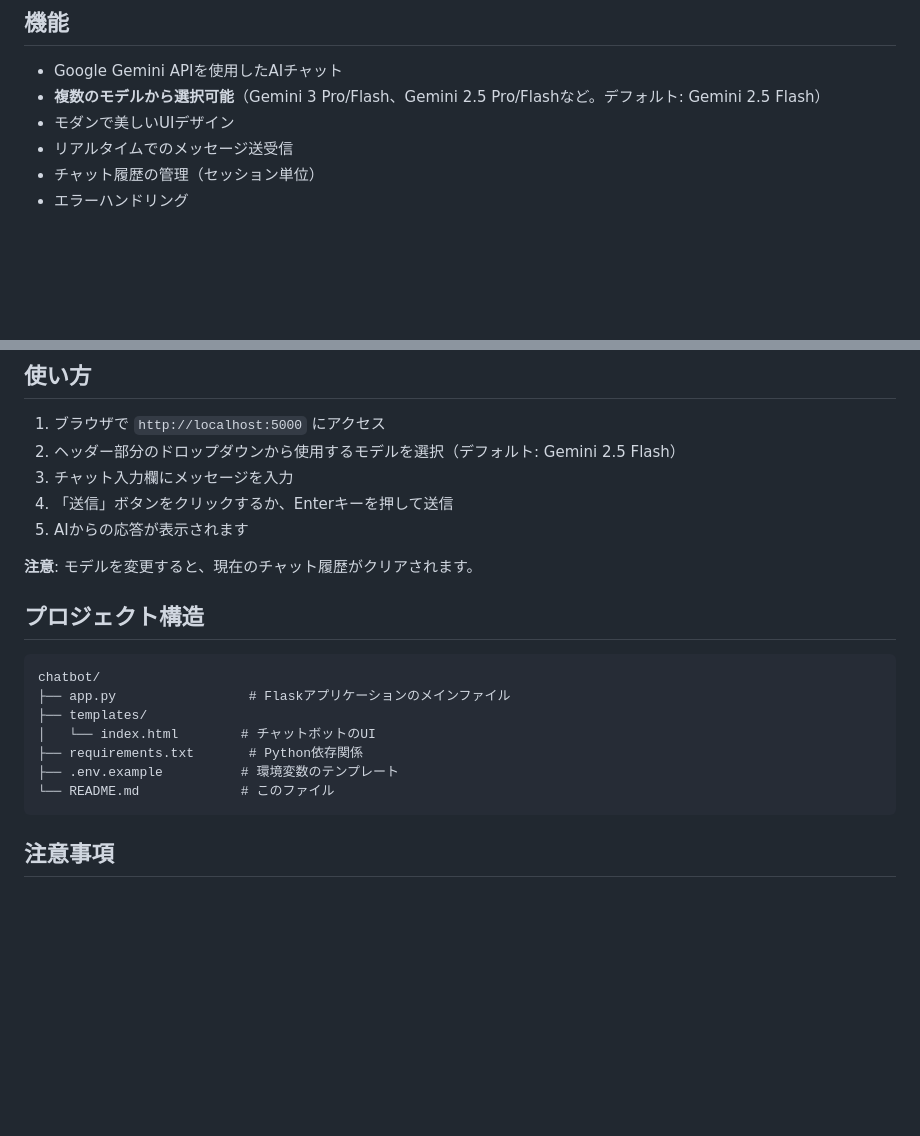
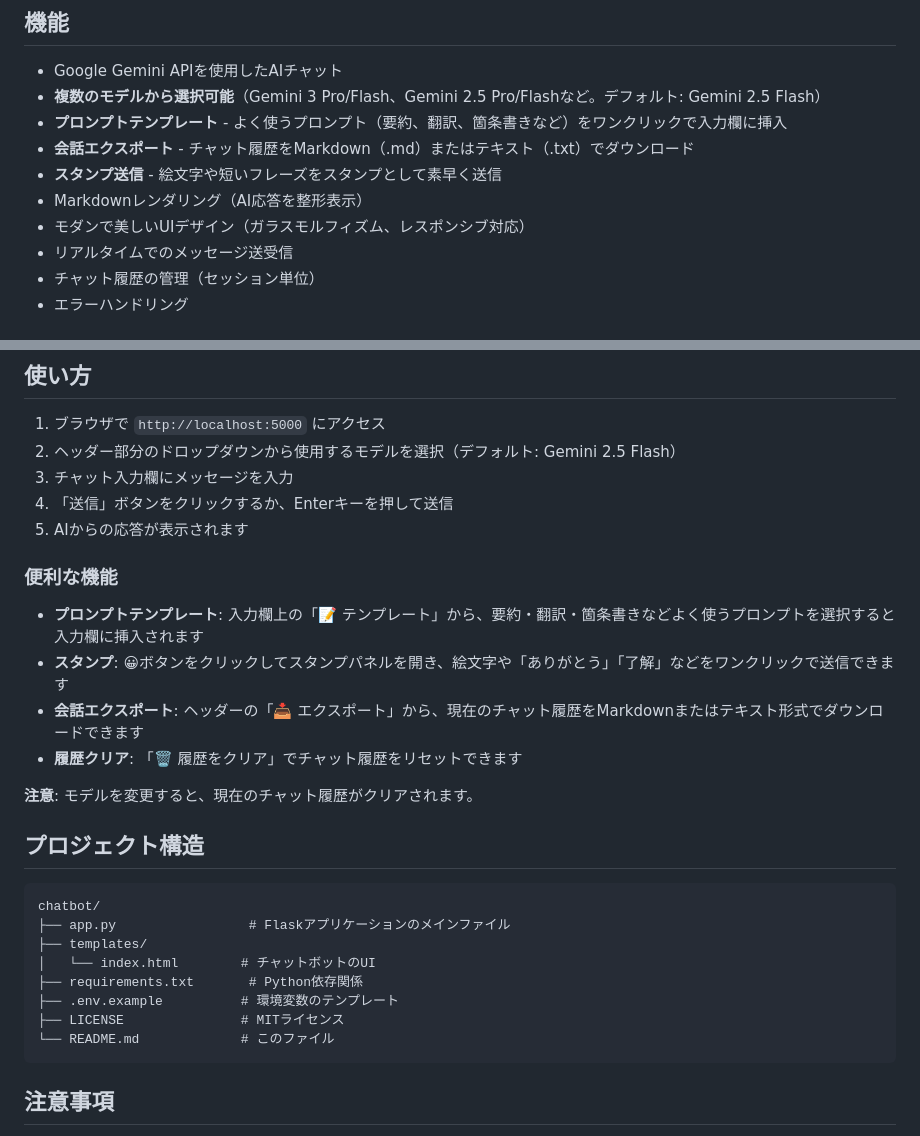
Before and after one commit to eridon-pro/bridge-chatbot, a Markdown page: README.md, 2 parts joined by grey strips. GitHub-like rendering; blank space fills up the shorter version.

````diff
--- a/README.md
+++ b/README.md
@@ -6,7 +6,11 @@ PythonとFlaskを使用したAIチャットボットアプリケーションで
 
 - Google Gemini APIを使用したAIチャット
 - **複数のモデルから選択可能**（Gemini 3 Pro/Flash、Gemini 2.5 Pro/Flashなど。デフォルト: Gemini 2.5 Flash）
-- モダンで美しいUIデザイン
+- **プロンプトテンプレート** - よく使うプロンプト（要約、翻訳、箇条書きなど）をワンクリックで入力欄に挿入
+- **会話エクスポート** - チャット履歴をMarkdown（.md）またはテキスト（.txt）でダウンロード
+- **スタンプ送信** - 絵文字や短いフレーズをスタンプとして素早く送信
+- Markdownレンダリング（AI応答を整形表示）
+- モダンで美しいUIデザイン（ガラスモルフィズム、レスポンシブ対応）
 - リアルタイムでのメッセージ送受信
 - チャット履歴の管理（セッション単位）
 - エラーハンドリング
@@ -85,6 +89,13 @@ python app.py --host 127.0.0.1 --port 8080
 4. 「送信」ボタンをクリックするか、Enterキーを押して送信
 5. AIからの応答が表示されます
 
+### 便利な機能
+
+- **プロンプトテンプレート**: 入力欄上の「📝 テンプレート」から、要約・翻訳・箇条書きなどよく使うプロンプトを選択すると入力欄に挿入されます
+- **スタンプ**: 😀ボタンをクリックしてスタンプパネルを開き、絵文字や「ありがとう」「了解」などをワンクリックで送信できます
+- **会話エクスポート**: ヘッダーの「📥 エクスポート」から、現在のチャット履歴をMarkdownまたはテキスト形式でダウンロードできます
+- **履歴クリア**: 「🗑️ 履歴をクリア」でチャット履歴をリセットできます
+
 **注意**: モデルを変更すると、現在のチャット履歴がクリアされます。
 
 ## プロジェクト構造
@@ -96,6 +107,7 @@ chatbot/
 │   └── index.html        # チャットボットのUI
 ├── requirements.txt       # Python依存関係
 ├── .env.example          # 環境変数のテンプレート
+├── LICENSE               # MITライセンス
 └── README.md             # このファイル
 ```
 
````
